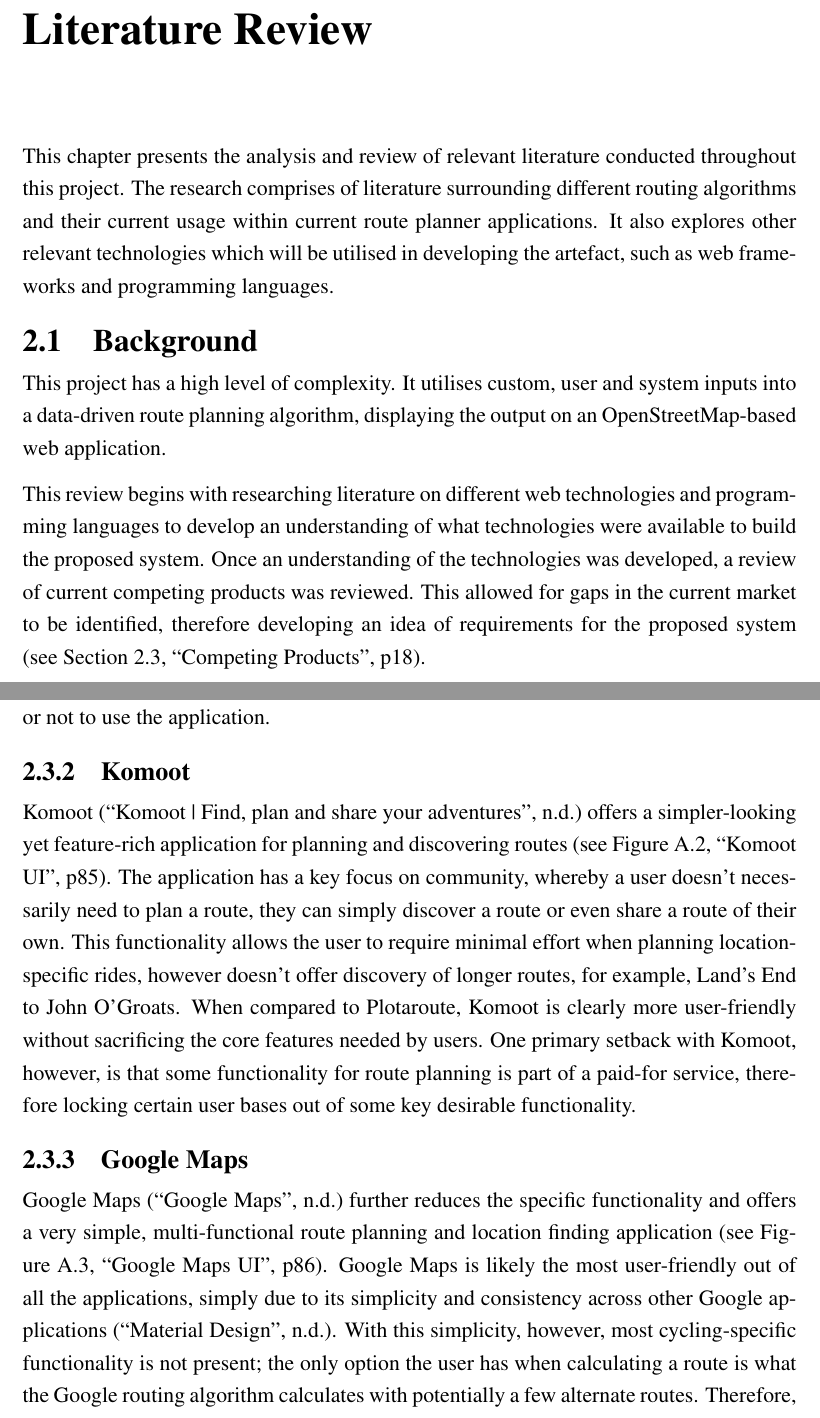
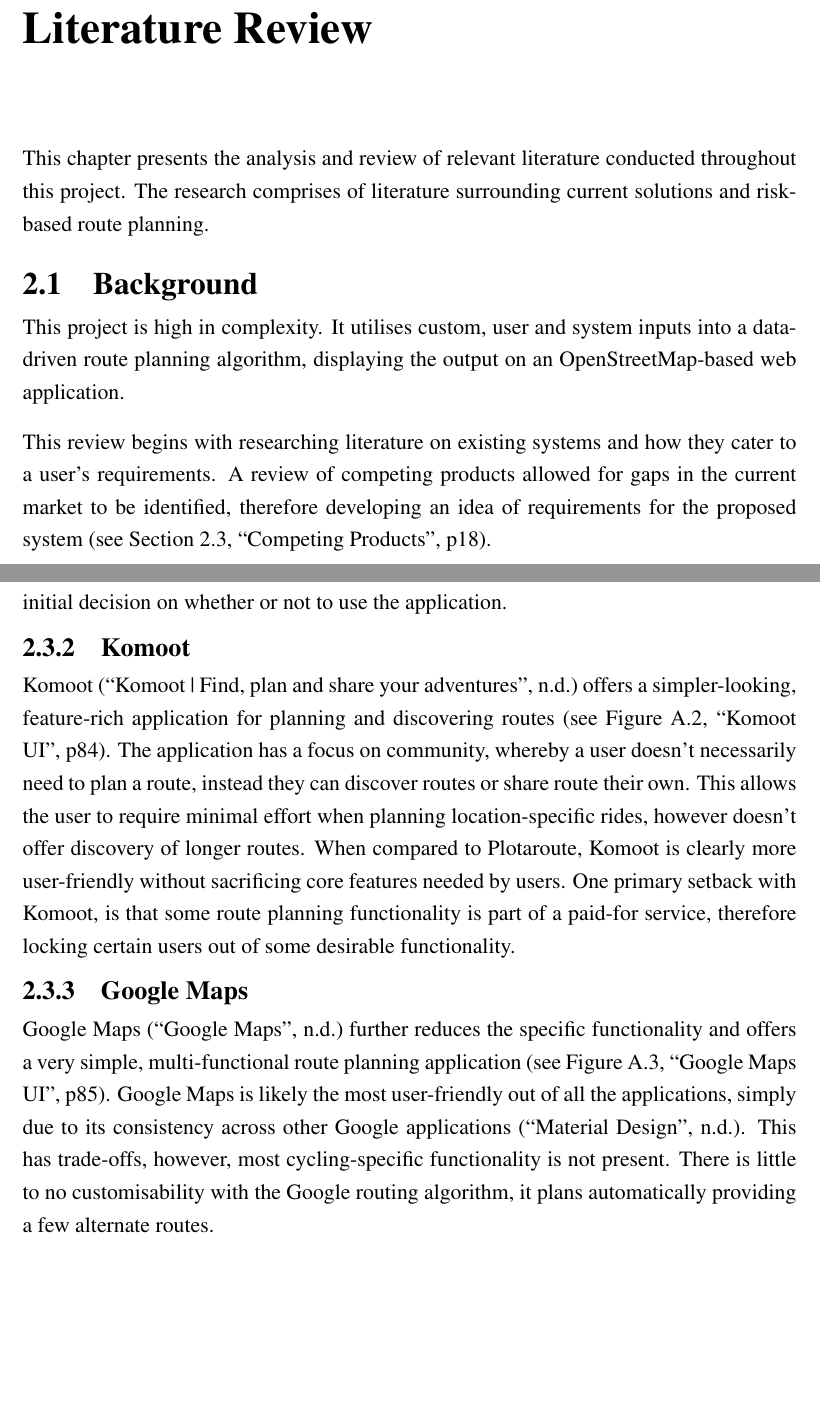
Before and after one commit to jaketbailey/final-year-project-latex, a LaTeX thesis (01-main.tex, which reads 03-litreview.tex): two parts of pages 17 and 19 of 89 before the commit and two parts of pages 17 and 19 of 88 after it, joined at a grey line, cut so that both start at the same text, the shorter picture padded with empty space. Compiled offline with pdfLaTeX.

Commit message:
up to risk factors (litrev)

```diff
--- a/03-litreview.tex
+++ b/03-litreview.tex
@@ -1,13 +1,13 @@
 \chapter{Literature Review}
 \label{chap:litrev}
 
-This chapter presents the analysis and review of relevant literature conducted throughout this project. The research comprises of literature surrounding different routing algorithms and their current usage within current route planner applications. It also explores other relevant technologies which will be utilised in developing the artefact, such as web frameworks and programming languages.
+This chapter presents the analysis and review of relevant literature conducted throughout this project. The research comprises of literature surrounding current solutions and risk-based route planning.
 
 \section{Background}
 \label{litrev:background}
-This project has a high level of complexity. It utilises custom, user and system inputs into a data-driven route planning algorithm, displaying the output on an OpenStreetMap-based web application.
+This project is high in complexity. It utilises custom, user and system inputs into a data-driven route planning algorithm, displaying the output on an OpenStreetMap-based web application.
 
-This review begins with researching literature on different web technologies and programming languages to develop an understanding of what technologies were available to build the proposed system. Once an understanding of the technologies was developed, a review of current competing products was reviewed. This allowed for gaps in the current market to be identified, therefore developing an idea of requirements for the proposed system \see{litrev:competingproducts}.
+This review begins with researching literature on existing systems and how they cater to a user's requirements. A review of competing products allowed for gaps in the current market to be identified, therefore developing an idea of requirements for the proposed system \see{litrev:competingproducts}.
 
 Furthermore, research into how cyclists consider different risk factors when planning a ride was key in understanding what routing algorithm was implemented to fit the project's requirements best. An in-depth review of existing literature was conducted to understand two primary risk factors for cyclists: cycling infrastructure \see{litrev:cyclinginfrastructure} and weather conditions \see{litrev:weatherconditions}.
 
@@ -30,16 +30,16 @@
 
 \subsection{Plotaroute.com}
 \label{litrev:plotaroute}
-Plotaroute.com (\cite{noauthor_free_nodate}), now referred to as Plotaroute, contains a wide range of features, including nearly all features highlighted in Figure 2.1 \see{fig:solutionsandfeatures}. The main shortfall of Plotaroute was identified as its UI (User Interface) rather than the features included. The UI of Plotaroute is very cluttered due to the number of features present in the application \see{fig:plotarouteui}. Unless the user is an expert and has used the application before, it is initially confusing what each part of the application does. Due to this, at first glace, it's unclear what type of route planner Plotaroute is, which will fundamentally affect a user's initial decision on whether or not to use the application.
+Plotaroute.com (\cite{noauthor_free_nodate}) (Plotaroute), contains a wide range of features, including nearly all features highlighted in Figure 2.1 \see{fig:solutionsandfeatures}. The main shortfall of Plotaroute was identified as its User Interface (UI) rather than the features included. The UI of Plotaroute is cluttered due to the number of features present in the application \see{fig:plotarouteui}. For first-time users, it can be initially confusing what each part of the application does. Due to this, at first glace, it's unclear what type of route planner Plotaroute is, which will fundamentally affect a user's initial decision on whether or not to use the application.
 
 \subsection{Komoot}
 \label{litrev:komoot}
-Komoot (\cite{noauthor_komoot_nodate}) offers a simpler-looking yet feature-rich application for planning and discovering routes \see{fig:komootui}. The application has a key focus on community, whereby a user doesn't necessarily need to plan a route, they can simply discover a route or even share a route of their own. This functionality allows the user to require minimal effort when planning location-specific rides, however doesn't offer discovery of longer routes, for example, Land's End to John O'Groats. When compared to Plotaroute, Komoot is clearly more user-friendly without sacrificing the core features needed by users. One primary setback with Komoot, however, is that some functionality for route planning is part of a paid-for service, therefore locking certain user bases out of some key desirable functionality.
+Komoot (\cite{noauthor_komoot_nodate}) offers a simpler-looking, feature-rich application for planning and discovering routes \see{fig:komootui}. The application has a focus on community, whereby a user doesn't necessarily need to plan a route, instead they can discover routes or share route their own. This allows the user to require minimal effort when planning location-specific rides, however doesn't offer discovery of longer routes. When compared to Plotaroute, Komoot is clearly more user-friendly without sacrificing core features needed by users. One primary setback with Komoot, is that some route planning functionality is part of a paid-for service, therefore locking certain users out of some desirable functionality.
 
 \subsection{Google Maps}
 \label{litrev:gmaps}
 
-Google Maps (\cite{noauthor_google_nodate}) further reduces the specific functionality and offers a very simple, multi-functional route planning and location finding application \see{fig:gmapsui}. Google Maps is likely the most user-friendly out of all the applications, simply due to its simplicity and consistency across other Google applications (\cite{noauthor_material_nodate}). With this simplicity, however, most cycling-specific functionality is not present; the only option the user has when calculating a route is what the Google routing algorithm calculates with potentially a few alternate routes. Therefore, limiting how much the user can customise their route.
+Google Maps (\cite{noauthor_google_nodate}) further reduces the specific functionality and offers a very simple, multi-functional route planning application \see{fig:gmapsui}. Google Maps is likely the most user-friendly out of all the applications, simply due to its consistency across other Google applications (\cite{noauthor_material_nodate}). This has trade-offs, however, most cycling-specific functionality is not present. There is little to no customisability with the Google routing algorithm, it plans automatically providing a few alternate routes.
 
 \label{fig:research-results}
 \begin{figure}[h!]
```
Also changed, not shown: 02-introduction.tex (+3 -3 lines), 03-litreview.tex (4 more changed lines), 18 other files.
